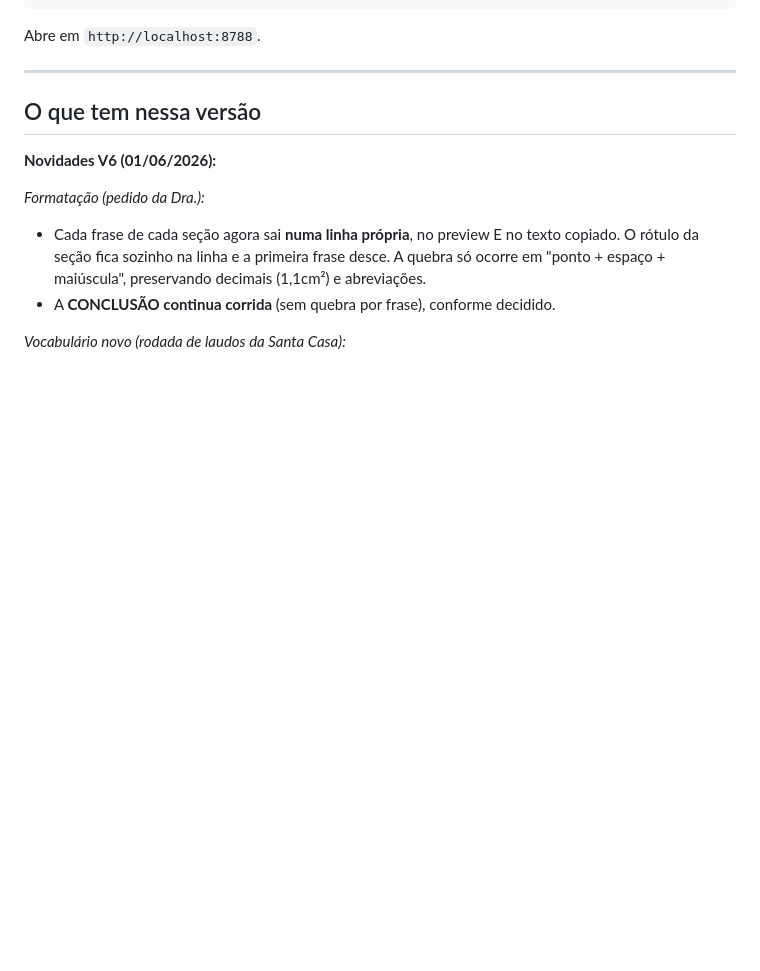
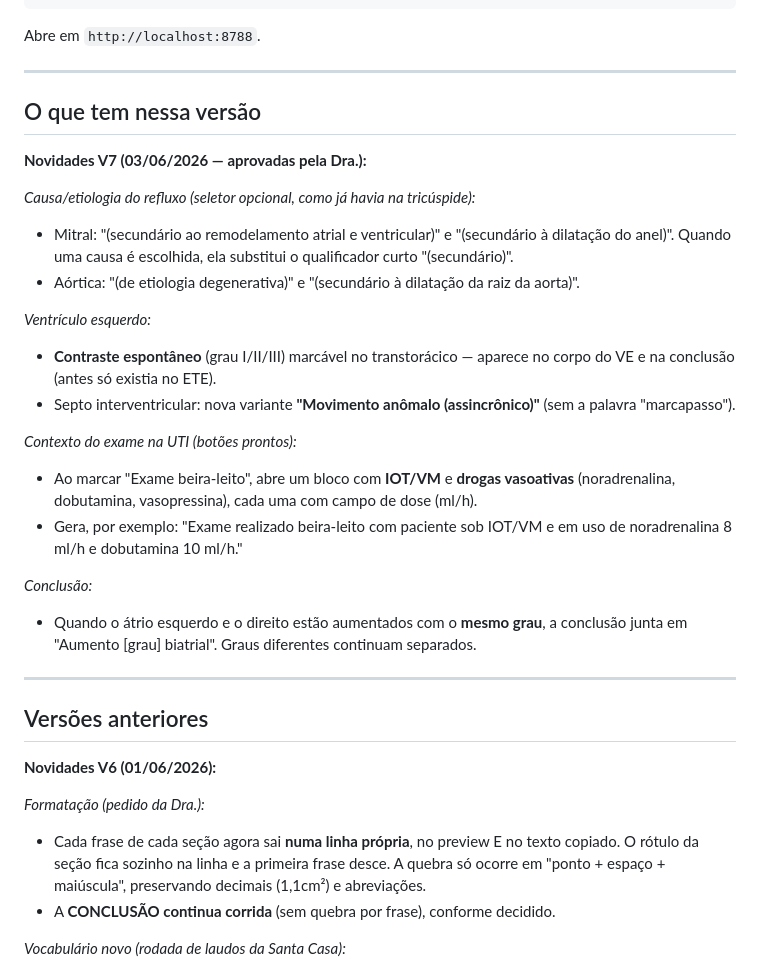
Before and after one commit to klaytoncampos-cmyk/laudosdafer, a Markdown page: README.md, the part around one of its changes. Rendered like a GitHub page; blank space fills up the shorter version.

Commit message:
Revise README for version 7 updates and details
Updated the README with the latest version features and changes.

```diff
--- a/README.md
+++ b/README.md
@@ -184,6 +184,27 @@ Abre em `http://localhost:8788`.
 
 ## O que tem nessa versão
 
+**Novidades V7 (03/06/2026 — aprovadas pela Dra.):**
+
+*Causa/etiologia do refluxo (seletor opcional, como já havia na tricúspide):*
+- Mitral: "(secundário ao remodelamento atrial e ventricular)" e "(secundário à dilatação do anel)". Quando uma causa é escolhida, ela substitui o qualificador curto "(secundário)".
+- Aórtica: "(de etiologia degenerativa)" e "(secundário à dilatação da raiz da aorta)".
+
+*Ventrículo esquerdo:*
+- **Contraste espontâneo** (grau I/II/III) marcável no transtorácico — aparece no corpo do VE e na conclusão (antes só existia no ETE).
+- Septo interventricular: nova variante **"Movimento anômalo (assincrônico)"** (sem a palavra "marcapasso").
+
+*Contexto do exame na UTI (botões prontos):*
+- Ao marcar "Exame beira-leito", abre um bloco com **IOT/VM** e **drogas vasoativas** (noradrenalina, dobutamina, vasopressina), cada uma com campo de dose (ml/h).
+- Gera, por exemplo: "Exame realizado beira-leito com paciente sob IOT/VM e em uso de noradrenalina 8 ml/h e dobutamina 10 ml/h."
+
+*Conclusão:*
+- Quando o átrio esquerdo e o direito estão aumentados com o **mesmo grau**, a conclusão junta em "Aumento [grau] biatrial". Graus diferentes continuam separados.
+
+---
+
+## Versões anteriores
+
 **Novidades V6 (01/06/2026):**
 
 *Formatação (pedido da Dra.):*
```
Also changed, not shown: other parts of README.md (+1 -1 lines).
